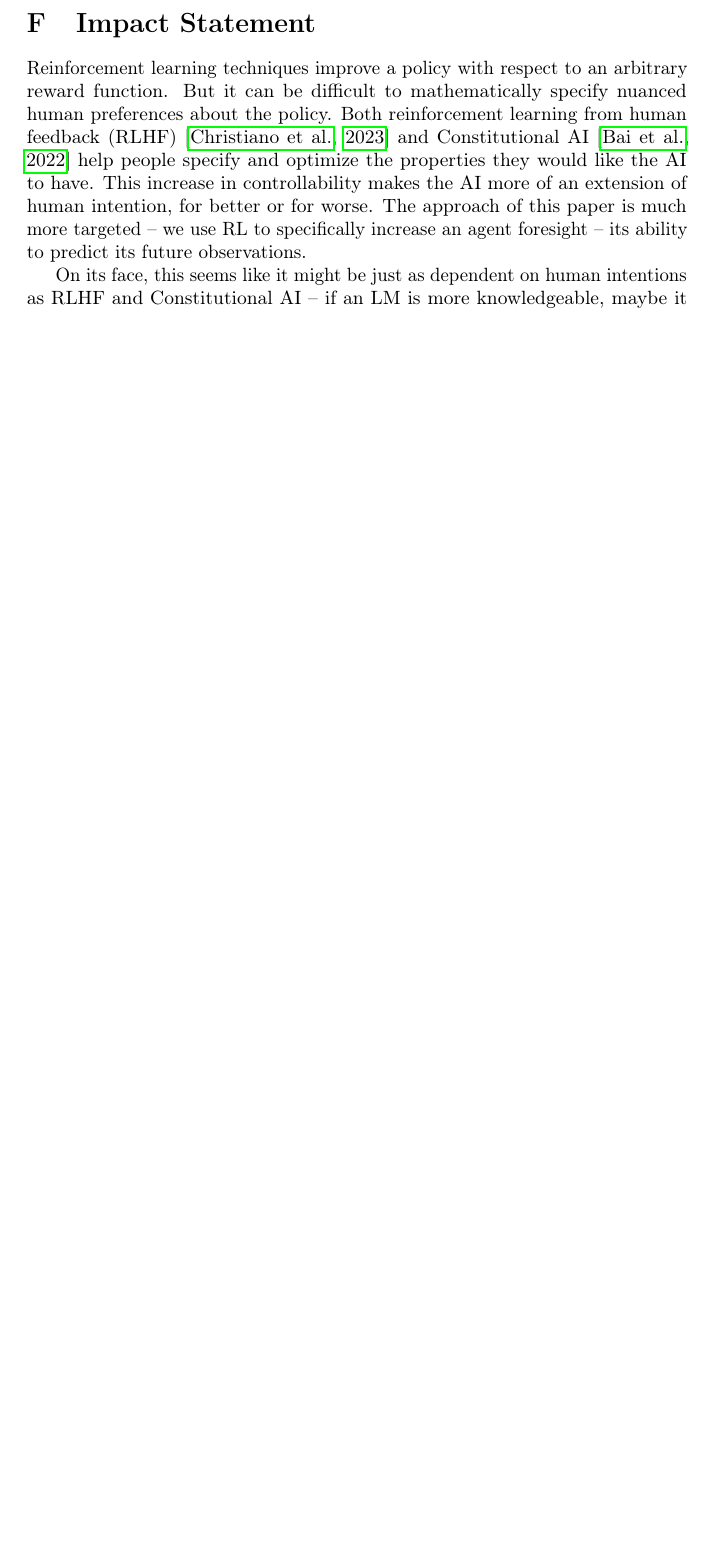
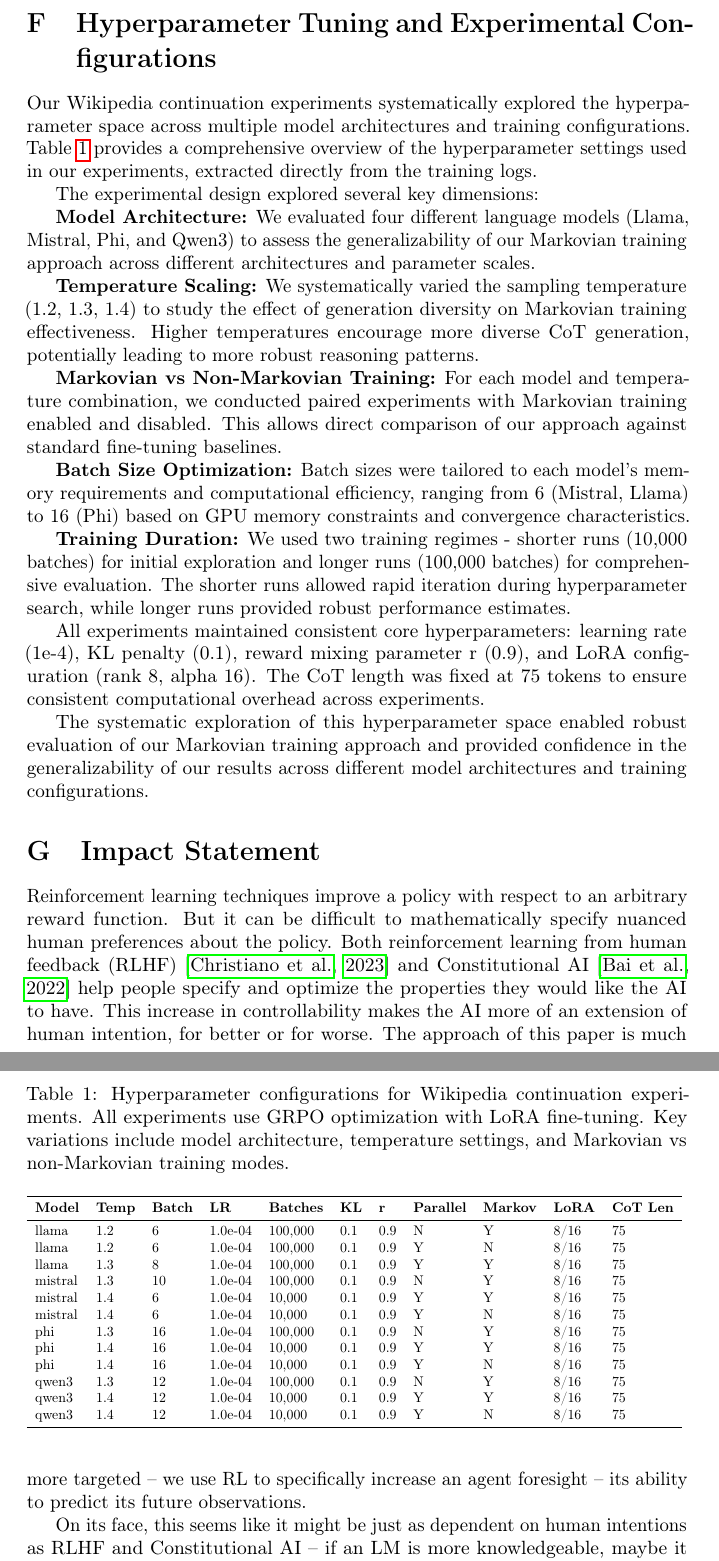
Before and after one commit to scottviteri/MarkovianTraining, a LaTeX document (LatexFolder/appendix.tex): part of page 8 of 10 before the commit and two parts of pages 8 and 9 of 11 after it, the two joined at a grey line, cut at the place of the change, the shorter picture padded with empty space. Compiled offline with pdfLaTeX.

Commit message:
Add comprehensive hyperparameter tuning section to appendix
- Added 'Hyperparameter Tuning and Experimental Configurations' section before Impact Statement
- Extracted hyperparameters from all 12 Wiki continuation experiments directly from log files
- Created detailed table showing model type, temperature, batch size, training length, and Markovian settings
- Systematic exploration across 4 model architectures (Llama, Mistral, Phi, Qwen3)
- Temperature scaling study (1.2, 1.3, 1.4) and Markovian vs non-Markovian comparison
- Explained experimental design rationale and hyperparameter choices
- Fixed LaTeX compilation issues with Unicode symbols (replaced ✓/✗ with Y/N)
- Successfully compiled appendix PDF with new comprehensive hyperparameter documentation

```diff
--- a/LatexFolder/appendix.tex
+++ b/LatexFolder/appendix.tex
@@ -218,6 +218,53 @@ The trained CoT shows notably different characteristics from the untrained one.
 
 This example achieved a normalized reward of 0.3438 (in log probability), suggesting that the trained CoT strategy was indeed helpful for predicting the technical geographic description that followed.
 
+\section{Hyperparameter Tuning and Experimental Configurations}
+\label{sec:hyperparameters}
+
+Our Wikipedia continuation experiments systematically explored the hyperparameter space across multiple model architectures and training configurations. Table~\ref{tab:wiki_hyperparams} provides a comprehensive overview of the hyperparameter settings used in our experiments, extracted directly from the training logs.
+
+The experimental design explored several key dimensions:
+
+\textbf{Model Architecture:} We evaluated four different language models (Llama, Mistral, Phi, and Qwen3) to assess the generalizability of our Markovian training approach across different architectures and parameter scales.
+
+\textbf{Temperature Scaling:} We systematically varied the sampling temperature (1.2, 1.3, 1.4) to study the effect of generation diversity on Markovian training effectiveness. Higher temperatures encourage more diverse CoT generation, potentially leading to more robust reasoning patterns.
+
+\textbf{Markovian vs Non-Markovian Training:} For each model and temperature combination, we conducted paired experiments with Markovian training enabled and disabled. This allows direct comparison of our approach against standard fine-tuning baselines.
+
+\textbf{Batch Size Optimization:} Batch sizes were tailored to each model's memory requirements and computational efficiency, ranging from 6 (Mistral, Llama) to 16 (Phi) based on GPU memory constraints and convergence characteristics.
+
+\textbf{Training Duration:} We used two training regimes - shorter runs (10,000 batches) for initial exploration and longer runs (100,000 batches) for comprehensive evaluation. The shorter runs allowed rapid iteration during hyperparameter search, while longer runs provided robust performance estimates.
+
+All experiments maintained consistent core hyperparameters: learning rate (1e-4), KL penalty (0.1), reward mixing parameter r (0.9), and LoRA configuration (rank 8, alpha 16). The CoT length was fixed at 75 tokens to ensure consistent computational overhead across experiments.
+
+\begin{table}[ht]
+    \centering
+    \caption{Hyperparameter configurations for Wikipedia continuation experiments. All experiments use GRPO optimization with LoRA fine-tuning. Key variations include model architecture, temperature settings, and Markovian vs non-Markovian training modes.}
+    \label{tab:wiki_hyperparams}
+    \resizebox{\textwidth}{!}{%
+    \begin{tabular}{lllllllllll}
+        \toprule
+        \textbf{Model} & \textbf{Temp} & \textbf{Batch} & \textbf{LR} & \textbf{Batches} & \textbf{KL} & \textbf{r} & \textbf{Parallel} & \textbf{Markov} & \textbf{LoRA} & \textbf{CoT Len} \\
+        \midrule
+        llama & 1.2 & 6 & 1.0e-04 & 100,000 & 0.1 & 0.9 & N & Y & 8/16 & 75 \\
+        llama & 1.2 & 6 & 1.0e-04 & 100,000 & 0.1 & 0.9 & Y & N & 8/16 & 75 \\
+        llama & 1.3 & 8 & 1.0e-04 & 100,000 & 0.1 & 0.9 & Y & Y & 8/16 & 75 \\
+        mistral & 1.3 & 10 & 1.0e-04 & 100,000 & 0.1 & 0.9 & N & Y & 8/16 & 75 \\
+        mistral & 1.4 & 6 & 1.0e-04 & 10,000 & 0.1 & 0.9 & Y & Y & 8/16 & 75 \\
+        mistral & 1.4 & 6 & 1.0e-04 & 10,000 & 0.1 & 0.9 & Y & N & 8/16 & 75 \\
+        phi & 1.3 & 16 & 1.0e-04 & 100,000 & 0.1 & 0.9 & N & Y & 8/16 & 75 \\
+        phi & 1.4 & 16 & 1.0e-04 & 10,000 & 0.1 & 0.9 & Y & Y & 8/16 & 75 \\
+        phi & 1.4 & 16 & 1.0e-04 & 10,000 & 0.1 & 0.9 & Y & N & 8/16 & 75 \\
+        qwen3 & 1.3 & 12 & 1.0e-04 & 100,000 & 0.1 & 0.9 & N & Y & 8/16 & 75 \\
+        qwen3 & 1.4 & 12 & 1.0e-04 & 10,000 & 0.1 & 0.9 & Y & Y & 8/16 & 75 \\
+        qwen3 & 1.4 & 12 & 1.0e-04 & 10,000 & 0.1 & 0.9 & Y & N & 8/16 & 75 \\
+        \bottomrule
+    \end{tabular}
+    }
+\end{table}
+
+The systematic exploration of this hyperparameter space enabled robust evaluation of our Markovian training approach and provided confidence in the generalizability of our results across different model architectures and training configurations.
+
 
 \section{Impact Statement}
 \label{sec:ethics}
```
